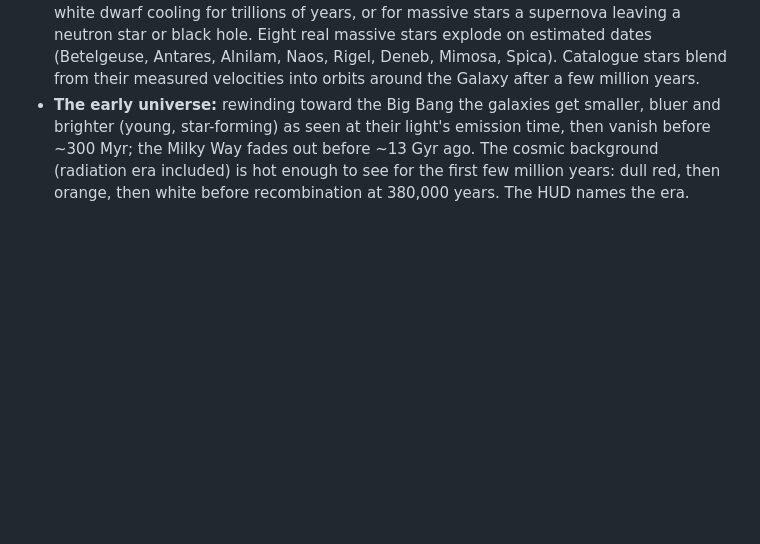
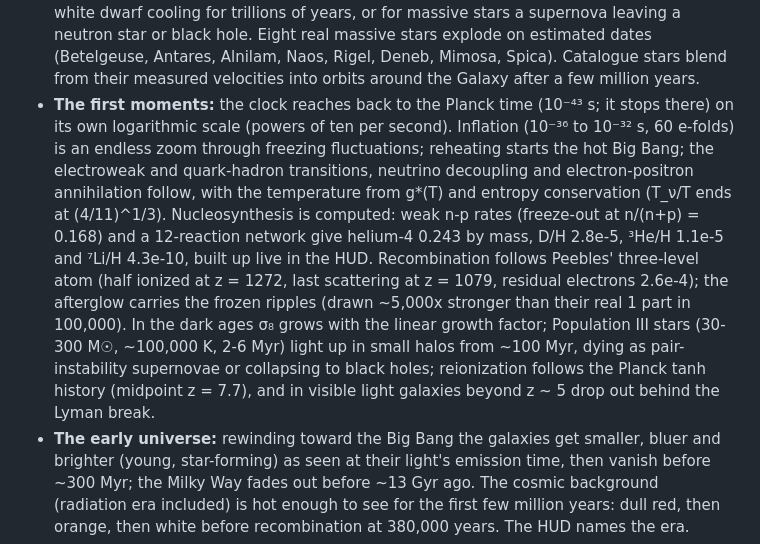
Before and after one commit to MatthewJBarnett/cosmos, a Markdown page: README.md, the part around the change. Drawn GitHub-style; blank space fills up the shorter version.

Commit message:
README: the first moments

```diff
--- a/README.md
+++ b/README.md
@@ -256,6 +256,17 @@ for each event (untick "Slow down for events" to race through). Dates marked "es
   supernova leaving a neutron star or black hole. Eight real massive stars explode on estimated dates (Betelgeuse,
   Antares, Alnilam, Naos, Rigel, Deneb, Mimosa, Spica). Catalogue stars blend from their measured velocities into
   orbits around the Galaxy after a few million years.
+- **The first moments:** the clock reaches back to the Planck time (10⁻⁴³ s; it stops there) on its own logarithmic
+  scale (powers of ten per second). Inflation (10⁻³⁶ to 10⁻³² s, 60 e-folds) is an endless zoom through freezing
+  fluctuations; reheating starts the hot Big Bang; the electroweak and quark-hadron transitions, neutrino decoupling and
+  electron-positron annihilation follow, with the temperature from g*(T) and entropy conservation (T_ν/T ends at
+  (4/11)^1/3). Nucleosynthesis is computed: weak n-p rates (freeze-out at n/(n+p) = 0.168) and a 12-reaction network give
+  helium-4 0.243 by mass, D/H 2.8e-5, ³He/H 1.1e-5 and ⁷Li/H 4.3e-10, built up live in the HUD. Recombination follows
+  Peebles' three-level atom (half ionized at z = 1272, last scattering at z = 1079, residual electrons 2.6e-4); the
+  afterglow carries the frozen ripples (drawn ~5,000x stronger than their real 1 part in 100,000). In the dark ages
+  σ₈ grows with the linear growth factor; Population III stars (30-300 M☉, ~100,000 K, 2-6 Myr) light up in small
+  halos from ~100 Myr, dying as pair-instability supernovae or collapsing to black holes; reionization follows the
+  Planck tanh history (midpoint z = 7.7), and in visible light galaxies beyond z ~ 5 drop out behind the Lyman break.
 - **The early universe:** rewinding toward the Big Bang the galaxies get smaller, bluer and brighter (young,
   star-forming) as seen at their light's emission time, then vanish before ~300 Myr; the Milky Way fades out
   before ~13 Gyr ago. The cosmic background (radiation era included) is hot enough to see for the first few million
```
